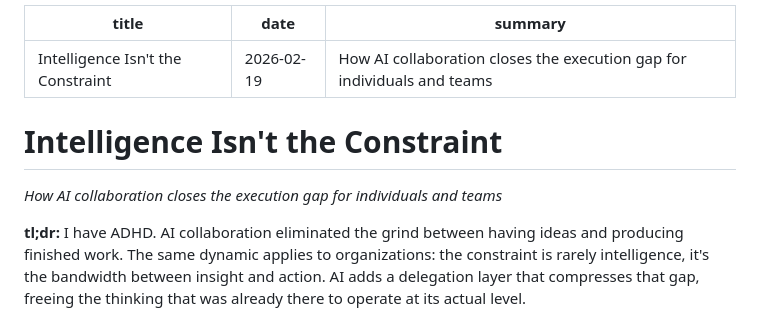
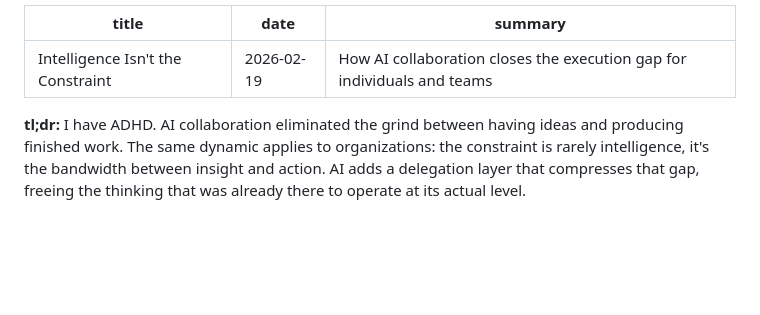
Before and after one commit to elbowspeak/signal37-site, a Markdown page: posts/the-delegation-layer.md, the part around the change. Drawn GitHub-style; blank space fills up the shorter version.

Commit message:
Remove duplicate title/subtitle from markdown body

```diff
--- a/posts/the-delegation-layer.md
+++ b/posts/the-delegation-layer.md
@@ -3,10 +3,6 @@ title: "Intelligence Isn't the Constraint"
 date: 2026-02-19
 summary: "How AI collaboration closes the execution gap for individuals and teams"
 ---
-
-# Intelligence Isn't the Constraint
-
-*How AI collaboration closes the execution gap for individuals and teams*
 
 **tl;dr:** I have ADHD. AI collaboration eliminated the grind between having ideas and producing finished work. The same dynamic applies to organizations: the constraint is rarely intelligence, it's the bandwidth between insight and action. AI adds a delegation layer that compresses that gap, freeing the thinking that was already there to operate at its actual level.
 
```
